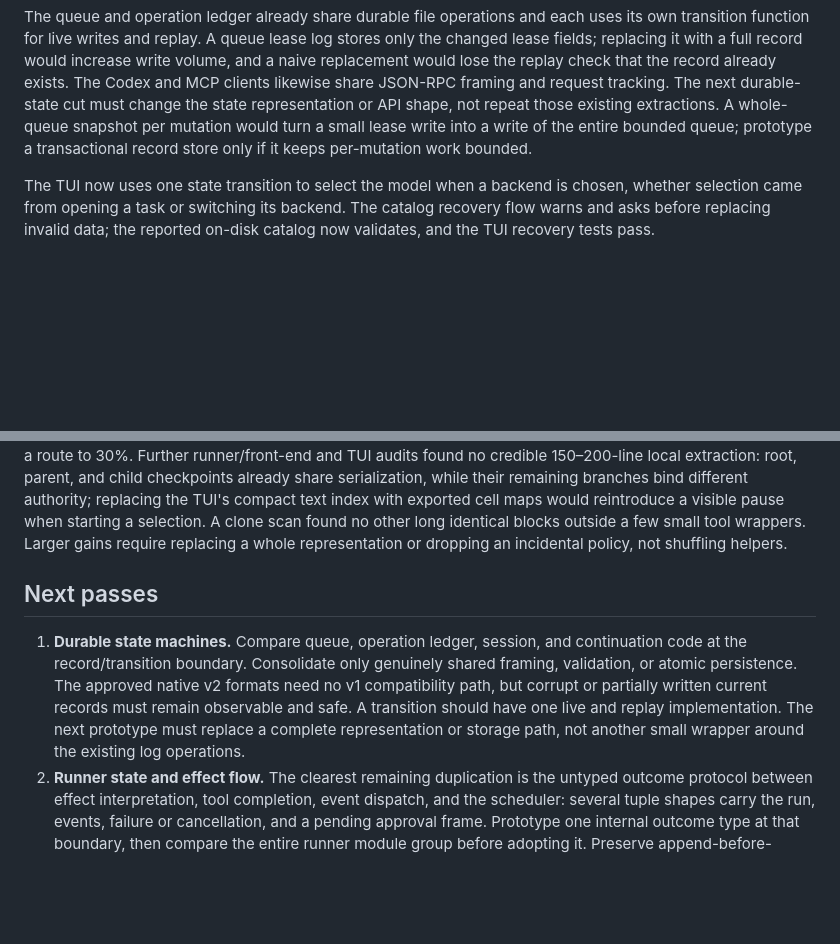
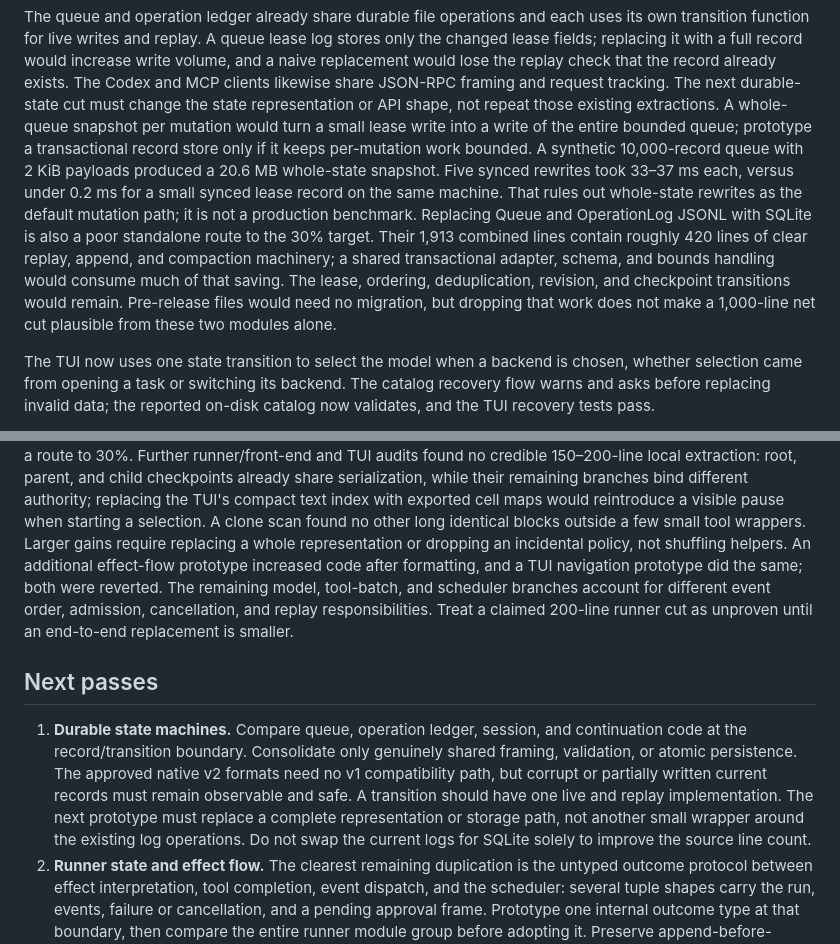
Before and after one commit to STACKSKB/alto, a Markdown page: docs/desloppification-plan.md, 2 parts joined by grey strips. Rendered like a GitHub page; blank space fills up the shorter version.

Commit message:
Record measured limits of storage and runner reduction paths

```diff
--- a/docs/desloppification-plan.md
+++ b/docs/desloppification-plan.md
@@ -50,7 +50,18 @@ The Codex and MCP clients likewise share JSON-RPC framing and request tracking.
 The next durable-state cut must change the state representation or API shape,
 not repeat those existing extractions. A whole-queue snapshot per mutation would
 turn a small lease write into a write of the entire bounded queue; prototype a
-transactional record store only if it keeps per-mutation work bounded.
+transactional record store only if it keeps per-mutation work bounded. A
+synthetic 10,000-record queue with 2 KiB payloads produced a 20.6 MB whole-state
+snapshot. Five synced rewrites took 33–37 ms each, versus under 0.2 ms for a
+small synced lease record on the same machine. That rules out whole-state
+rewrites as the default mutation path; it is not a production benchmark.
+Replacing Queue and OperationLog JSONL with SQLite is also a poor standalone
+route to the 30% target. Their 1,913 combined lines contain roughly 420 lines
+of clear replay, append, and compaction machinery; a shared transactional
+adapter, schema, and bounds handling would consume much of that saving. The
+lease, ordering, deduplication, revision, and checkpoint transitions would
+remain. Pre-release files would need no migration, but dropping that work does
+not make a 1,000-line net cut plausible from these two modules alone.
 
 The TUI now uses one state transition to select the model when a backend is
 chosen, whether selection came from opening a task or switching its backend.
@@ -89,6 +100,11 @@ compact text index with exported cell maps would reintroduce a visible pause
 when starting a selection. A clone scan found no other long identical blocks
 outside a few small tool wrappers. Larger gains require replacing a whole
 representation or dropping an incidental policy, not shuffling helpers.
+An additional effect-flow prototype increased code after formatting, and a
+TUI navigation prototype did the same; both were reverted. The remaining
+model, tool-batch, and scheduler branches account for different event order,
+admission, cancellation, and replay responsibilities. Treat a claimed
+200-line runner cut as unproven until an end-to-end replacement is smaller.
 
 ## Next passes
 
@@ -99,7 +115,8 @@ representation or dropping an incidental policy, not shuffling helpers.
    written current records must remain observable and safe. A transition
    should have one live and replay implementation. The next prototype must
    replace a complete representation or storage path, not another small
-   wrapper around the existing log operations.
+   wrapper around the existing log operations. Do not swap the current logs
+   for SQLite solely to improve the source line count.
 2. **Runner state and effect flow.** The clearest remaining duplication is the
    untyped outcome protocol between effect interpretation, tool completion,
    event dispatch, and the scheduler: several tuple shapes carry the run,
```
